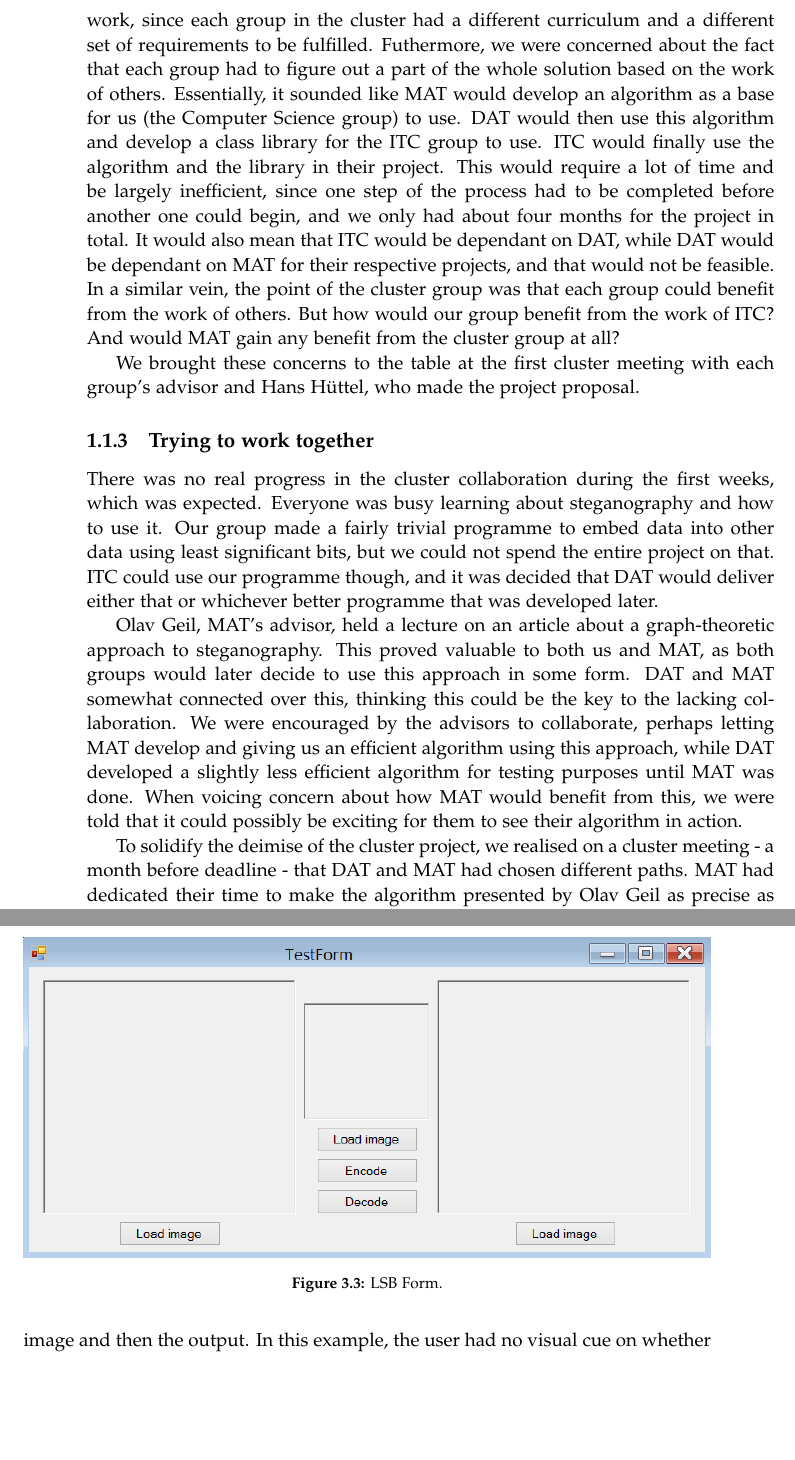
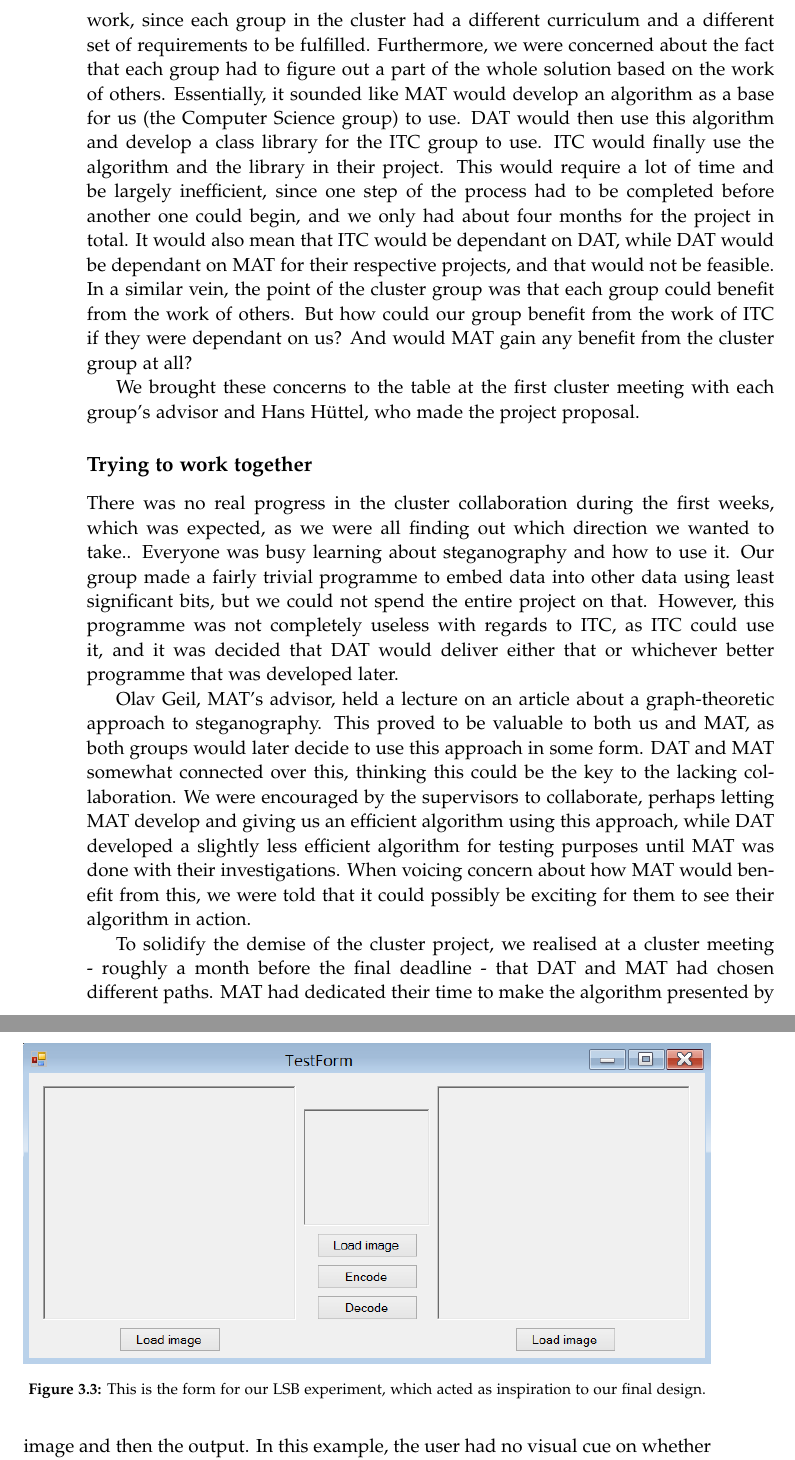
Before and after one commit to hrjakobsen/P2-AAU, a LaTeX thesis (Project_report/DAT2-A423_Project_Report.tex, which reads Project_report/sections/design/UserInterface.tex, Project_report/sections/introduction/cluster.tex): two parts of pages 12 and 61 of 92 before the commit and two parts of pages 10 and 59 of 90 after it, joined at a grey line, cut so that both start at the same text, the shorter picture padded with empty space. Compiled offline with pdfLaTeX.

Commit message:
små rettelser til jpegimage og cluster

```diff
--- a/Project_report/sections/design/UserInterface.tex
+++ b/Project_report/sections/design/UserInterface.tex
@@ -23,7 +23,7 @@ We are taking the main ideas from this, where we show the user the images they h
 \begin{figure}
 	\centering
 	\includegraphics[width=1\textwidth]{figures/LSBForm.png}
-	\caption{LSB Form.}
+	\caption{This is the form for our LSB experiment, which acted as inspiration to our final design.}
 	\label{fig:LSBForm}
 \end{figure}
 We decided, however, that it was confusing to have three load buttons.
--- a/Project_report/sections/introduction/cluster.tex
+++ b/Project_report/sections/introduction/cluster.tex
@@ -14,28 +14,27 @@ There have been a number of cluster meetings with the groups from Mathematics (M
 In the beginning there was a bit of uncertainty in our group about how the entire process would work, since each group in the cluster had a different curriculum and a different set of requirements to be fulfilled.
-Futhermore, we were concerned about the fact that each group had to figure out a part of the whole solution based on the work of others.
+Furthermore, we were concerned about the fact that each group had to figure out a part of the whole solution based on the work of others.
 Essentially, it sounded like MAT would develop an algorithm as a base for us (the Computer Science group) to use.
 DAT would then use this algorithm and develop a class library for the ITC group to use.
 ITC would finally use the algorithm and the library in their project.
 This would require a lot of time and be largely inefficient, since one step of the process had to be completed before another one could begin, and we only had about four months for the project in total.
 It would also mean that ITC would be dependant on DAT, while DAT would be dependant on MAT for their respective projects, and that would not be feasible.
 In a similar vein, the point of the cluster group was that each group could benefit from the work of others.
-But how would our group benefit from the work of ITC? And would MAT gain any benefit from the cluster group at all?
+But how could our group benefit from the work of ITC if they were dependant on us? And would MAT gain any benefit from the cluster group at all?
 
 We brought these concerns to the table at the first cluster meeting with each group's advisor and Hans Hüttel, who made the project proposal.
 
-\subsection{Trying to work together}
-There was no real progress in the cluster collaboration during the first weeks, which was expected.
+\subsection*{Trying to work together}
+There was no real progress in the cluster collaboration during the first weeks, which was expected, as we were all finding out which direction we wanted to take..
 Everyone was busy learning about steganography and how to use it.
-Our group made a fairly trivial programme to embed data into other data using least significant bits, but we could not spend the entire project on that.
-ITC could use our programme though, and it was decided that DAT would deliver either that or whichever better programme that was developed later.
+Our group made a fairly trivial programme to embed data into other data using least significant bits, but we could not spend the entire project on that. However, this programme was not completely useless with regards to ITC, as ITC could use it, and it was decided that DAT would deliver either that or whichever better programme that was developed later.
 
 Olav Geil, MAT's advisor, held a lecture on an article about a graph-theoretic approach to steganography.
-This proved valuable to both us and MAT, as both groups would later decide to use this approach in some form.
+This proved to be valuable to both us and MAT, as both groups would later decide to use this approach in some form.
 DAT and MAT somewhat connected over this, thinking this could be the key to the lacking collaboration.
-We were encouraged by the advisors to collaborate, perhaps letting MAT develop and giving us an efficient algorithm using this approach, while DAT developed a slightly less efficient algorithm for testing purposes until MAT was done.
+We were encouraged by the supervisors to collaborate, perhaps letting MAT develop and giving us an efficient algorithm using this approach, while DAT developed a slightly less efficient algorithm for testing purposes until MAT was done with their investigations.
 When voicing concern about how MAT would benefit from this, we were told that it could possibly be exciting for them to see their algorithm in action.
 
-To solidify the deimise of the cluster project, we realised on a cluster meeting - a month before deadline - that DAT and MAT had chosen different paths.
+To solidify the demise of the cluster project, we realised at a cluster meeting - roughly a month before the final deadline - that DAT and MAT had chosen different paths.
 MAT had dedicated their time to make the algorithm presented by Olav Geil as precise as possible, sacrificing efficiency, while DAT were looking for an efficient algorithm where extreme precision had less of a priority.
 This meant that MAT and DAT would be of no use to each other, and it was decided that it was the end of the collaboration between DAT and MAT.
 ITC will still get a complete steganographic solution to use as a library with select methods exposed, since they will have no use of the entire codebase in their project.
```
Also changed, not shown: Project_report/sections/implementation/jpegimage.tex (+1 -1 lines), Project_report/sections/introduction/cluster.tex (16 more changed lines).
